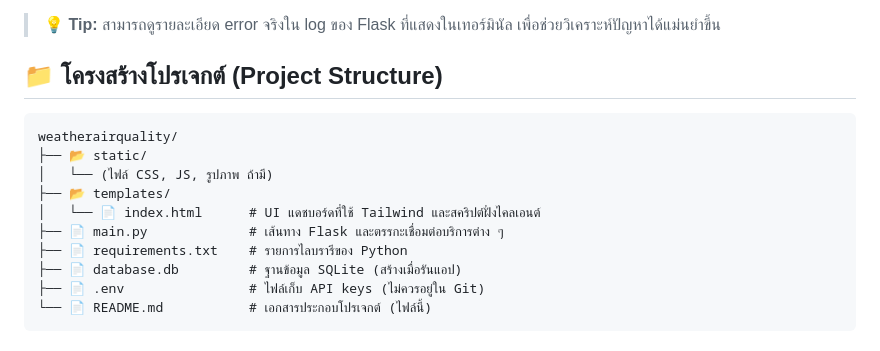
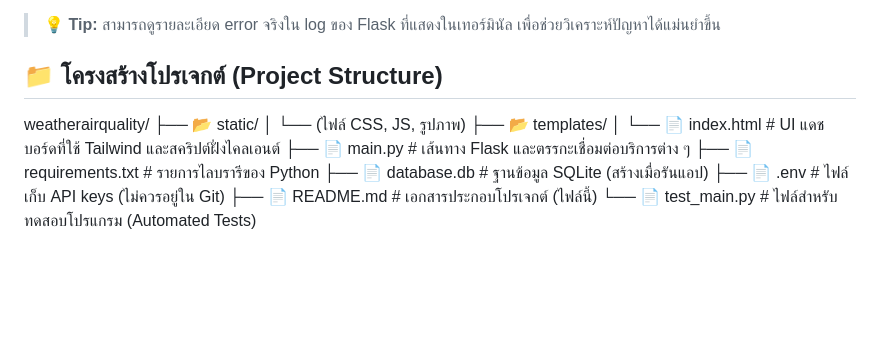
Before and after one commit to Bigzzz0/weatherairquality, a Markdown page: README.md, the part around the change. Rendered like a GitHub page; blank space fills up the shorter version.

````diff
--- a/README.md
+++ b/README.md
@@ -135,15 +135,15 @@ python main.py
 
 ## 📁 โครงสร้างโปรเจกต์ (Project Structure)
 
-```
+
 weatherairquality/
 ├── 📂 static/
-│   └── (ไฟล์ CSS, JS, รูปภาพ ถ้ามี)
+│   └── (ไฟล์ CSS, JS, รูปภาพ)
 ├── 📂 templates/
 │   └── 📄 index.html      # UI แดชบอร์ดที่ใช้ Tailwind และสคริปต์ฝั่งไคลเอนต์
 ├── 📄 main.py             # เส้นทาง Flask และตรรกะเชื่อมต่อบริการต่าง ๆ
 ├── 📄 requirements.txt    # รายการไลบรารีของ Python
 ├── 📄 database.db         # ฐานข้อมูล SQLite (สร้างเมื่อรันแอป)
 ├── 📄 .env                # ไฟล์เก็บ API keys (ไม่ควรอยู่ใน Git)
-└── 📄 README.md           # เอกสารประกอบโปรเจกต์ (ไฟล์นี้)
-```
+├── 📄 README.md           # เอกสารประกอบโปรเจกต์ (ไฟล์นี้)
+└── 📄 test_main.py        # ไฟล์สำหรับทดสอบโปรแกรม (Automated Tests)
````
